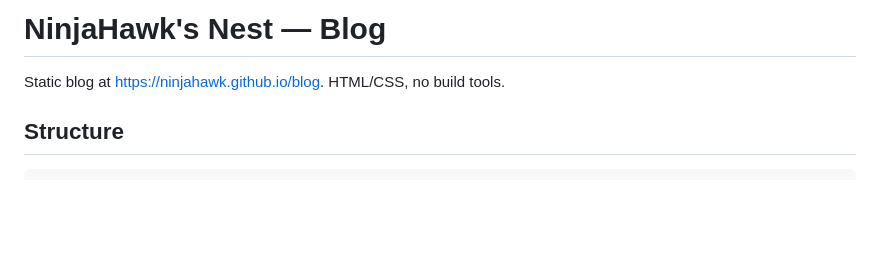
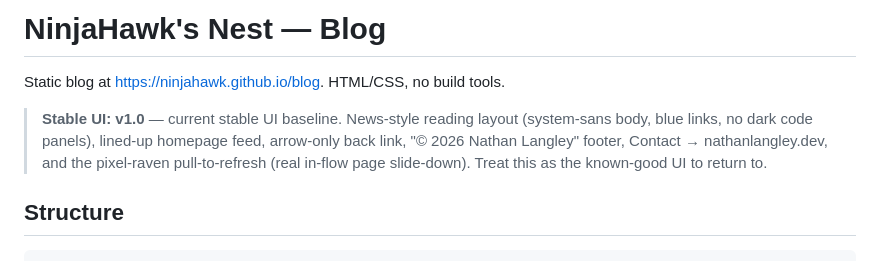
Before and after one commit to ninjahawk/blog, a Markdown page: CLAUDE.md, the part around the change. Rendered like a GitHub page; blank space fills up the shorter version.

Commit message:
Mark current UI as Stable UI v1.0 baseline
Label the news-style reading layout, lined-up homepage, arrow-only back link,
Nathan Langley footer, and pixel-raven pull-to-refresh as the stable UI
baseline to return to. (Git tag ui-v1.0 created locally but tag-ref push is
blocked by the environment's git policy.)

```diff
--- a/CLAUDE.md
+++ b/CLAUDE.md
@@ -1,6 +1,12 @@
 # NinjaHawk's Nest — Blog
 
 Static blog at https://ninjahawk.github.io/blog. HTML/CSS, no build tools.
+
+> **Stable UI: v1.0** — current stable UI baseline. News-style reading layout
+> (system-sans body, blue links, no dark code panels), lined-up homepage feed,
+> arrow-only back link, "© 2026 Nathan Langley" footer, Contact →
+> nathanlangley.dev, and the pixel-raven pull-to-refresh (real in-flow page
+> slide-down). Treat this as the known-good UI to return to.
 
 ## Structure
 
```
